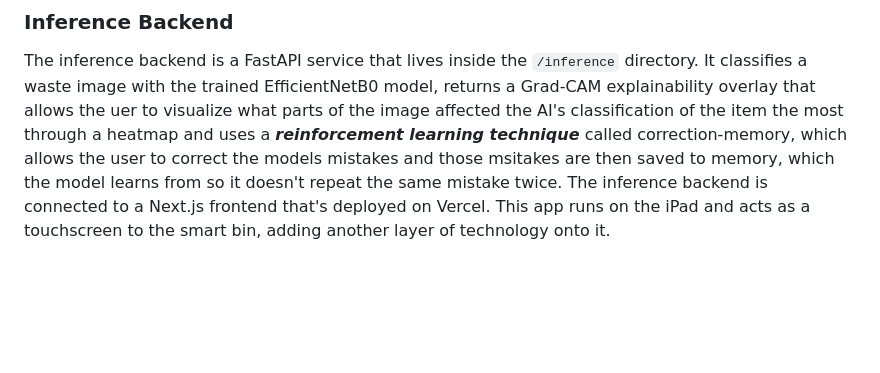
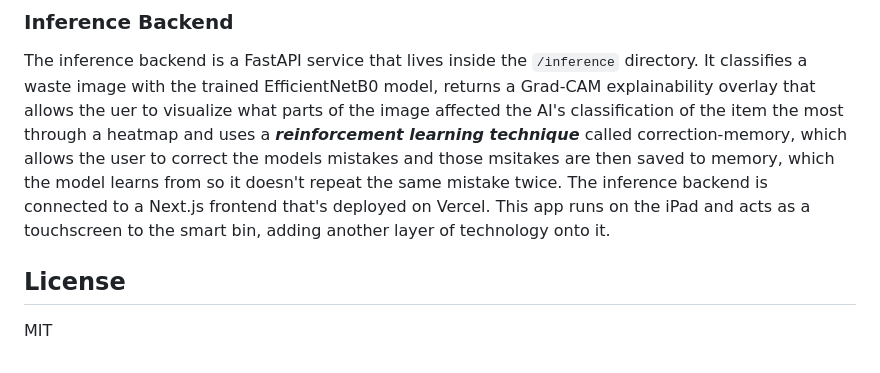
Before and after one commit to Raghavsk24/EcoBin, a Markdown page: README.md, the part around the change. GitHub-like rendering; blank space fills up the shorter version.

Commit message:
Update README with license

```diff
--- a/README.md
+++ b/README.md
@@ -78,3 +78,6 @@ The AI smart bin contains two bins that disposed waste items can be sorted into:
 
 ### Inference Backend
 The inference backend is a FastAPI service that lives inside the `/inference` directory. It classifies a waste image with the trained EfficientNetB0 model, returns a Grad-CAM explainability overlay that allows the uer to visualize what parts of the image affected the AI's classification of the item the most through a heatmap and uses a ***reinforcement learning technique*** called correction-memory, which allows the user to correct the models mistakes and those msitakes are then saved to memory, which the model learns from so it doesn't repeat the same mistake twice. The inference backend is connected to a Next.js frontend that's deployed on Vercel. This app runs on the iPad and acts as a touchscreen to the smart bin, adding another layer of technology onto it.
+
+## License
+MIT
```
